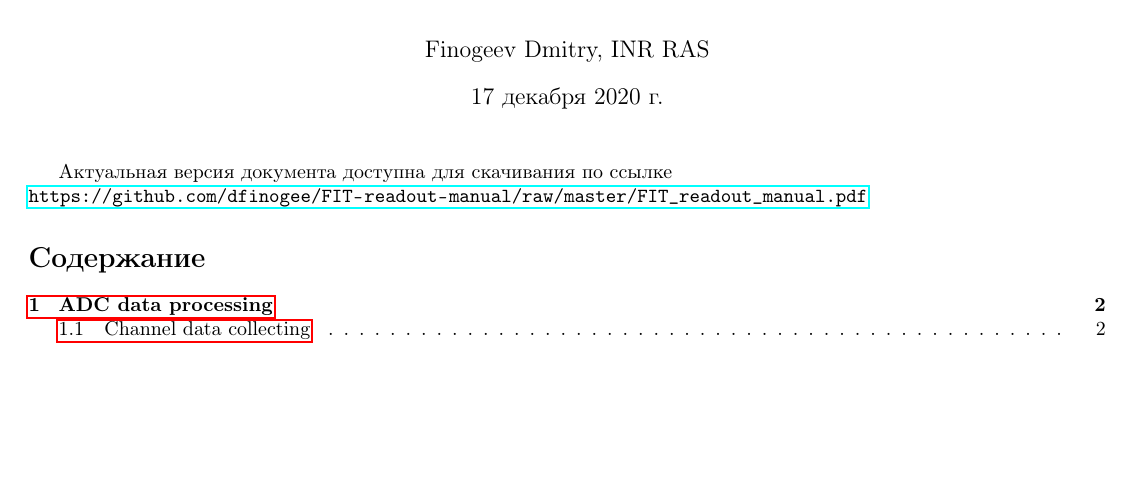
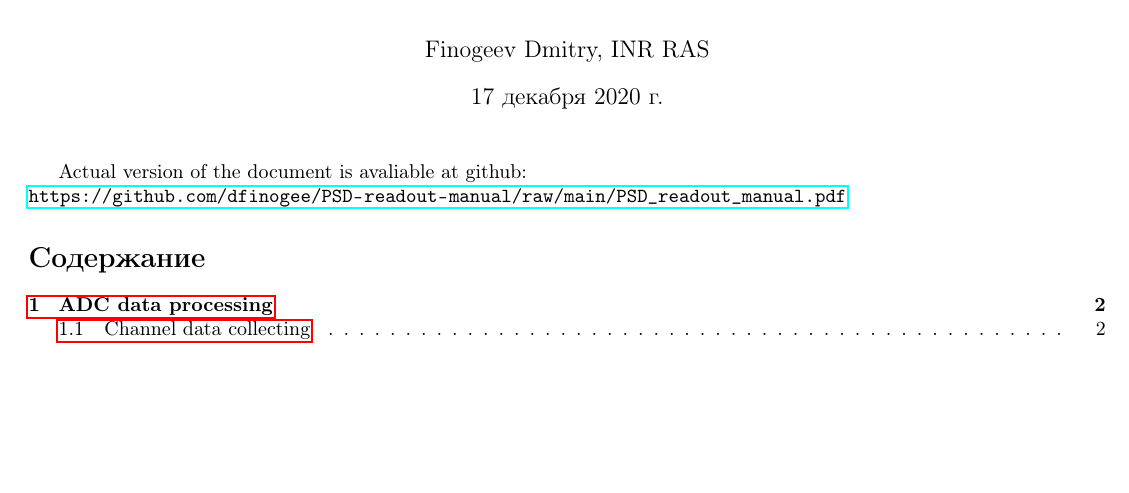
Before and after one commit to dfinogee/PSD-readout-manual, a LaTeX document (PSD_readout_manual.tex): part of page 1 of 2, cut so that both start at the same text. Compiled offline with pdfLaTeX.

Commit message:
main file renamed

```diff
--- a/FIT_readout_manual.tex
+++ b/PSD_readout_manual.tex
@@ -21,9 +21,9 @@
 
 \maketitle
 
-Актуальная версия документа доступна для скачивания по ссылке
+Actual version of the document is avaliable at github:
 \newline
-\url{https://github.com/dfinogee/FIT-readout-manual/raw/master/FIT_readout_manual.pdf}
+\url{https://github.com/dfinogee/PSD-readout-manual/raw/main/PSD_readout_manual.pdf}
 
 
 
```
Also changed, not shown: FIT_readout_manual.pdf (deleted), PSD_readout_manual.pdf (added).
